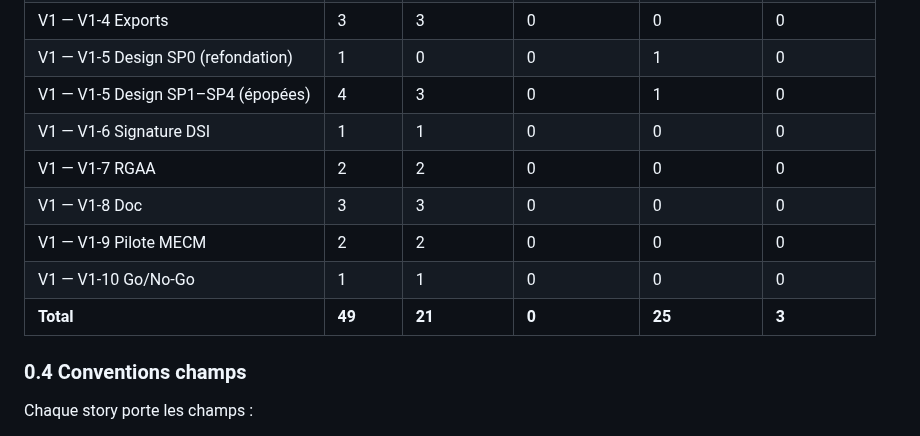
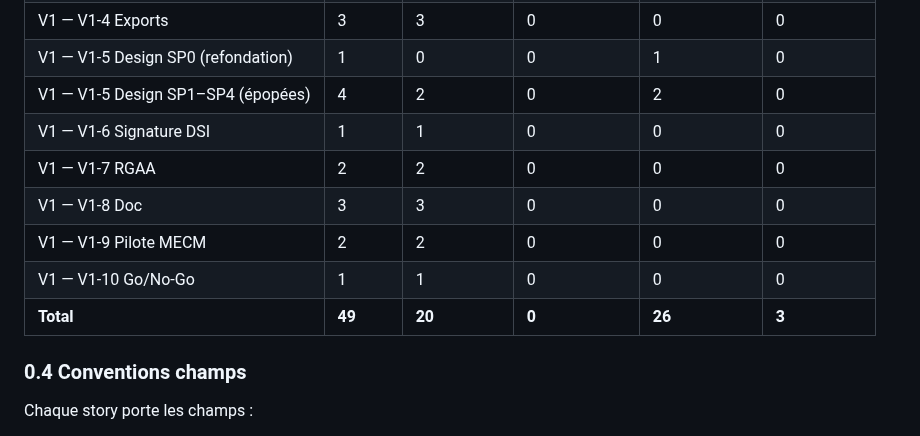
Before and after one commit to 92VC/VaultViz, a Markdown page: BACKLOG.md, the part around one of its changes. Drawn GitHub-style.

Commit message:
docs(backlog): SP2 (B-210) terminé — app shell livré
Refs: design-integration

```diff
--- a/BACKLOG.md
+++ b/BACKLOG.md
@@ -47,13 +47,13 @@
 | V1 — V1-3 Watcher | 2 | 2 | 0 | 0 | 0 |
 | V1 — V1-4 Exports | 3 | 3 | 0 | 0 | 0 |
 | V1 — V1-5 Design SP0 (refondation) | 1 | 0 | 0 | 1 | 0 |
-| V1 — V1-5 Design SP1–SP4 (épopées) | 4 | 3 | 0 | 1 | 0 |
+| V1 — V1-5 Design SP1–SP4 (épopées) | 4 | 2 | 0 | 2 | 0 |
 | V1 — V1-6 Signature DSI | 1 | 1 | 0 | 0 | 0 |
 | V1 — V1-7 RGAA | 2 | 2 | 0 | 0 | 0 |
 | V1 — V1-8 Doc | 3 | 3 | 0 | 0 | 0 |
 | V1 — V1-9 Pilote MECM | 2 | 2 | 0 | 0 | 0 |
 | V1 — V1-10 Go/No-Go | 1 | 1 | 0 | 0 | 0 |
-| **Total** | **49** | **21** | **0** | **25** | **3** |
+| **Total** | **49** | **20** | **0** | **26** | **3** |
 
 ### 0.4 Conventions champs
 
```
Also changed, not shown: other parts of BACKLOG.md (+1 -1 lines).
